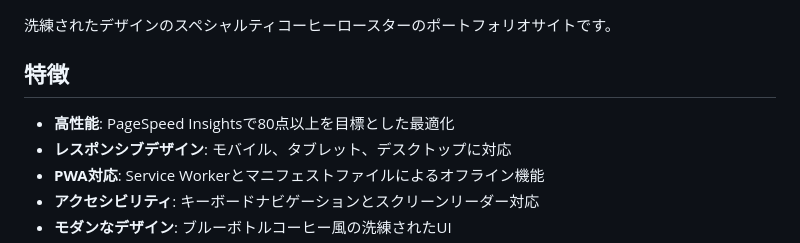
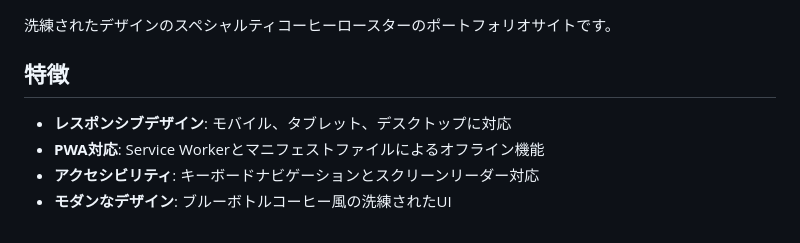
Before and after one commit to minimaltechworks/coffee-portfolio, a Markdown page: README.md, the part around the change. Drawn GitHub-style.

```diff
--- a/README.md
+++ b/README.md
@@ -4,7 +4,6 @@
 
 ## 特徴
 
-- **高性能**: PageSpeed Insightsで80点以上を目標とした最適化
 - **レスポンシブデザイン**: モバイル、タブレット、デスクトップに対応
 - **PWA対応**: Service Workerとマニフェストファイルによるオフライン機能
 - **アクセシビリティ**: キーボードナビゲーションとスクリーンリーダー対応
```
